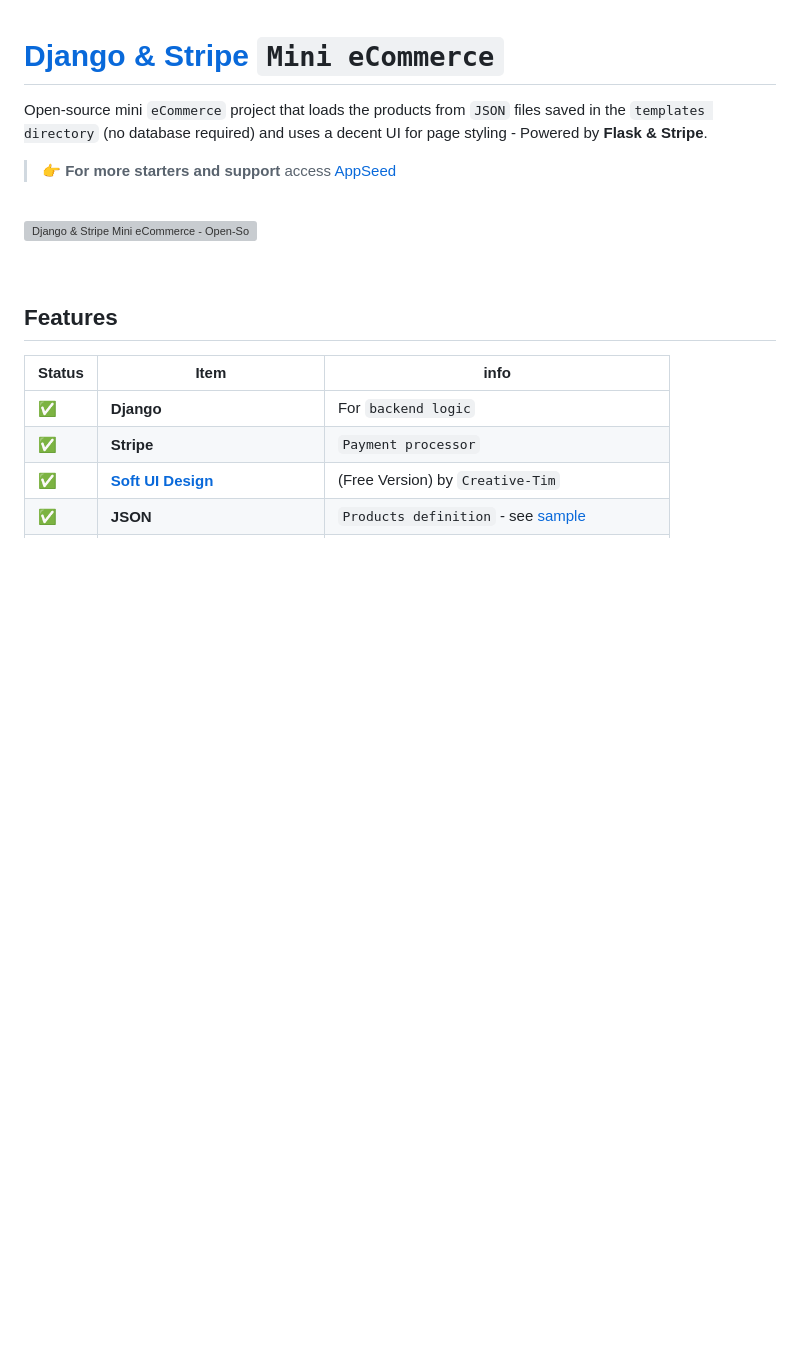
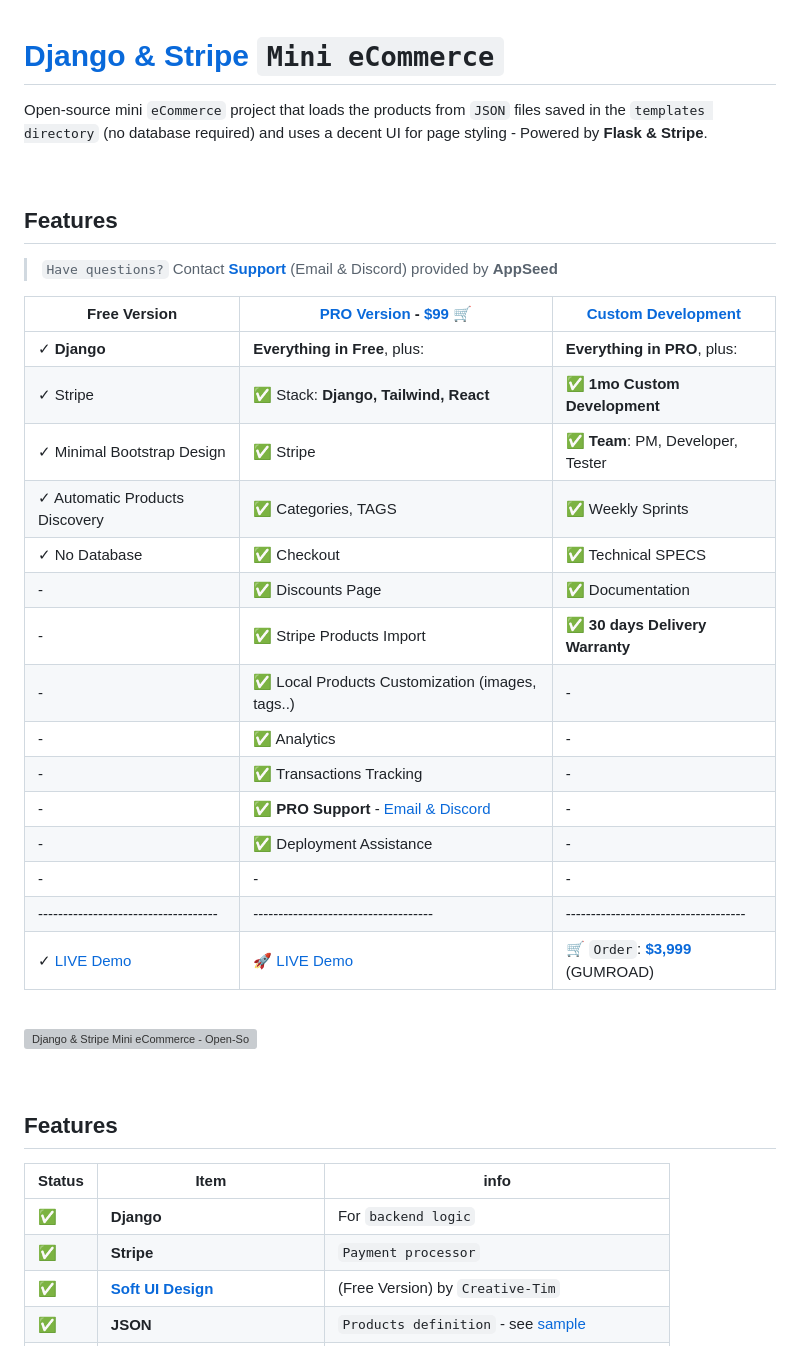
Before and after one commit to app-generator/ecommerce-django-stripe, a Markdown page: README.md, the part around the change. GitHub-like rendering; blank space fills up the shorter version; grey boxes are pictures that could not be loaded.

```diff
--- a/README.md
+++ b/README.md
@@ -2,7 +2,29 @@
 
 Open-source mini `eCommerce` project that loads the products from `JSON` files saved in the `templates directory` (no database required) and uses a decent UI for page styling - Powered by **Flask & Stripe**.
 
-> 👉 **For more starters and support** access [AppSeed](https://appseed.us/)
+<br />
+
+## Features
+
+> `Have questions?` Contact **[Support](https://appseed.us/support/)** (Email & Discord) provided by **AppSeed**
+
+| Free Version                          | [PRO Version](https://github.com/app-generator/rocket-ecommerce) - **[$99](https://appseed.gumroad.com/l/rocket-ecommerce)** 🛒 | [Custom Development](https://appseed.us/custom-development/) |
+| --------------------------------------| --------------------------------------| --------------------------------------|
+| ✓ **Django**                          | **Everything in Free**, plus:                     | **Everything in PRO**, plus:         |
+| ✓ Stripe                              | ✅ Stack: **Django, Tailwind, React**            | ✅ **1mo Custom Development**       |
+| ✓ Minimal Bootstrap Design            | ✅ Stripe                                        | ✅ **Team**: PM, Developer, Tester  |
+| ✓ Automatic Products Discovery        | ✅ Categories, TAGS                              | ✅ Weekly Sprints                   |
+| ✓ No Database                         | ✅ Checkout                                      | ✅ Technical SPECS                  |
+| -                                     | ✅ Discounts Page                                | ✅ Documentation                    |
+| -                                     | ✅ Stripe Products Import                        | ✅ **30 days Delivery Warranty**    |
+| -                                     | ✅ Local Products Customization (images, tags..) |  -                                   |
+| -                                     | ✅ Analytics                                      |  -                                   |
+| -                                     | ✅ Transactions Tracking                          |  -                                   |
+| -                                     | ✅ **PRO Support** - [Email & Discord](https://appseed.us/support/) |  -                 |
+| -                                     | ✅ Deployment Assistance                          |  -                                   |
+| -                                     | -                                                 |  -                                   |
+| ------------------------------------  | ------------------------------------              | ------------------------------------|
+| ✓ [LIVE Demo](https://django-datta-able.appseed-srv1.com/)  | 🚀 [LIVE Demo](https://rocket-ecommerce.onrender.com/) | 🛒 `Order`: **[$3,999](https://appseed.gumroad.com/l/rocket-package)** (GUMROAD) |
 
 <br />
 
```
